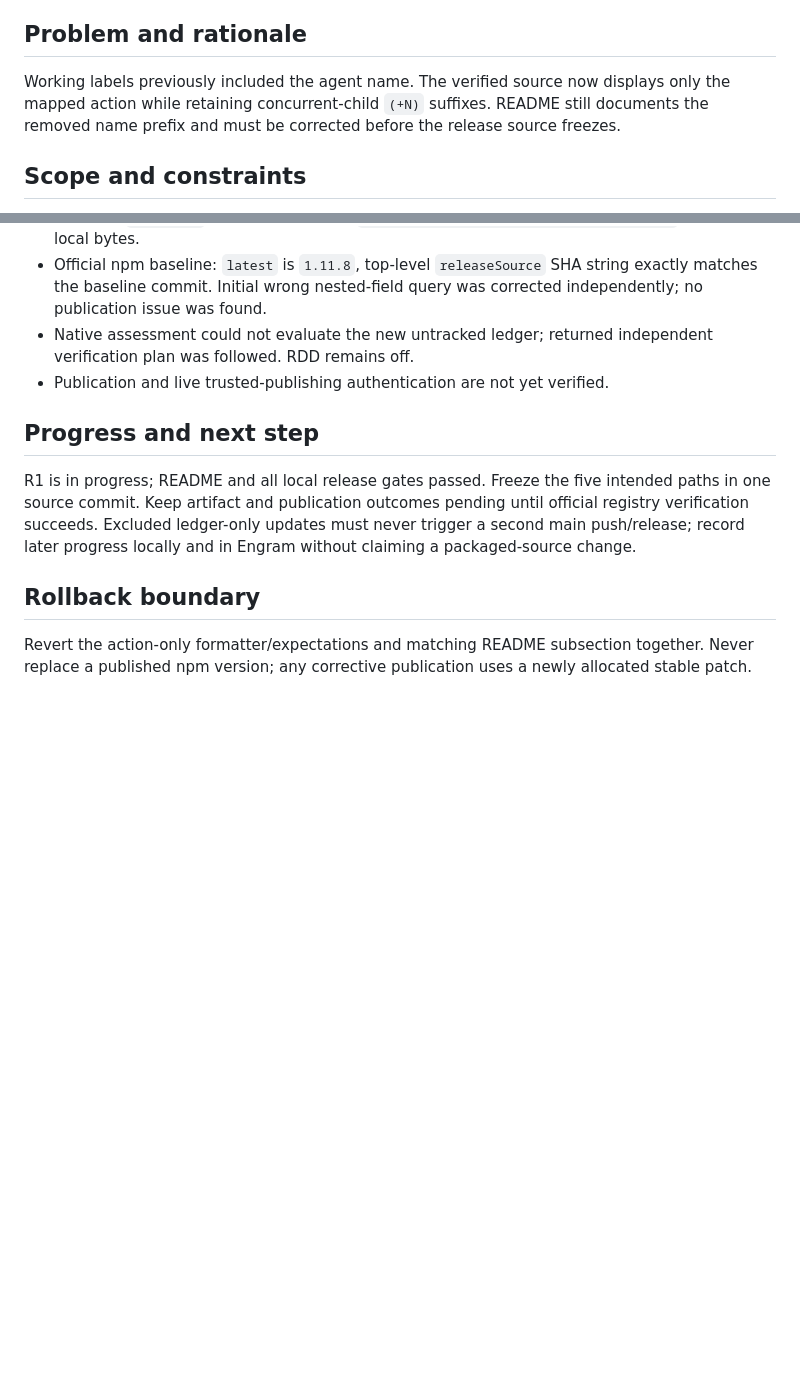
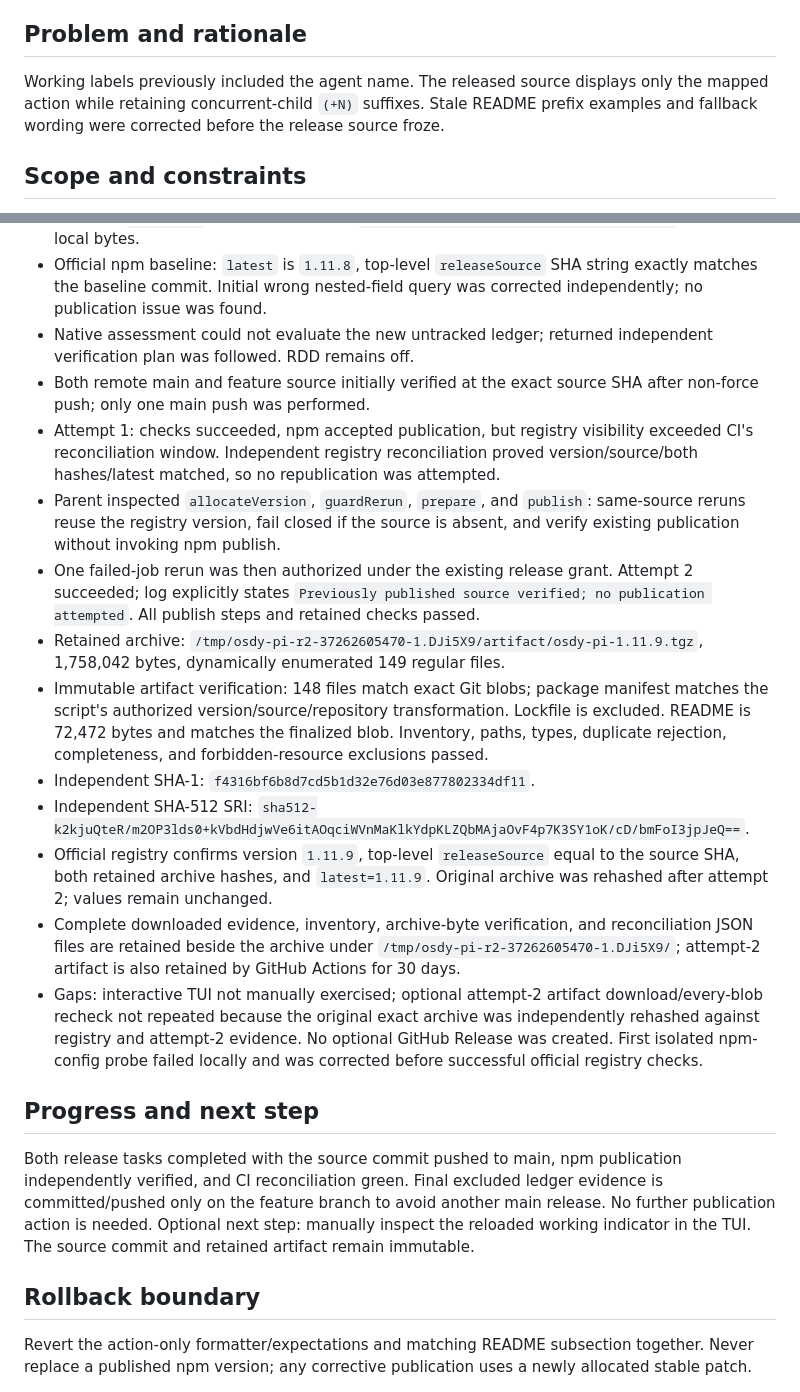
Before and after one commit to OsdyOrtiz/Osdy-Pi, a Markdown page: odd/tasks/subagent-action-only-release.md, 2 parts joined by grey strips. GitHub-like rendering; blank space fills up the shorter version.

Commit message:
docs(odd): record verified action-only labels release

```diff
--- a/odd/tasks/subagent-action-only-release.md
+++ b/odd/tasks/subagent-action-only-release.md
@@ -4,7 +4,7 @@
 Publish the user's action-only subagent working labels through the existing automatic npm release from `main`. The user explicitly authorized commit, push, and release. The established release policy allocates the next stable patch and publishes public `latest` via trusted CI; this does not authorize manual npm publication, dependency changes, or a GitHub Release.
 
 ## Problem and rationale
-Working labels previously included the agent name. The verified source now displays only the mapped action while retaining concurrent-child `(+N)` suffixes. README still documents the removed name prefix and must be corrected before the release source freezes.
+Working labels previously included the agent name. The released source displays only the mapped action while retaining concurrent-child `(+N)` suffixes. Stale README prefix examples and fallback wording were corrected before the release source froze.
 
 ## Scope and constraints
 - Source/test scope: `extensions/osdy-pi/working-child-activity.ts`, `extensions/osdy-pi/working-child-activity.test.ts`, `extensions/osdy-pi/working-controller.test.ts`.
@@ -42,10 +45,20 @@ Working labels previously included the agent name. The verified source now displ
 - GitHub API confirms public enabled repository, unprotected main at the baseline, active workflow `373987173`, and workflow blob `3bc4d54cc9e639291e39b6a18de742bb9fedb9cd` matching local bytes.
 - Official npm baseline: `latest` is `1.11.8`, top-level `releaseSource` SHA string exactly matches the baseline commit. Initial wrong nested-field query was corrected independently; no publication issue was found.
 - Native assessment could not evaluate the new untracked ledger; returned independent verification plan was followed. RDD remains off.
-- Publication and live trusted-publishing authentication are not yet verified.
+- Both remote main and feature source initially verified at the exact source SHA after non-force push; only one main push was performed.
+- Attempt 1: checks succeeded, npm accepted publication, but registry visibility exceeded CI's reconciliation window. Independent registry reconciliation proved version/source/both hashes/latest matched, so no republication was attempted.
+- Parent inspected `allocateVersion`, `guardRerun`, `prepare`, and `publish`: same-source reruns reuse the registry version, fail closed if the source is absent, and verify existing publication without invoking npm publish.
+- One failed-job rerun was then authorized under the existing release grant. Attempt 2 succeeded; log explicitly states `Previously published source verified; no publication attempted`. All publish steps and retained checks passed.
+- Retained archive: `/tmp/osdy-pi-r2-37262605470-1.DJi5X9/artifact/osdy-pi-1.11.9.tgz`, 1,758,042 bytes, dynamically enumerated 149 regular files.
+- Immutable artifact verification: 148 files match exact Git blobs; package manifest matches the script's authorized version/source/repository transformation. Lockfile is excluded. README is 72,472 bytes and matches the finalized blob. Inventory, paths, types, duplicate rejection, completeness, and forbidden-resource exclusions passed.
+- Independent SHA-1: `f4316bf6b8d7cd5b1d32e76d03e877802334df11`.
+- Independent SHA-512 SRI: `sha512-k2kjuQteR/m2OP3lds0+kVbdHdjwVe6itAOqciWVnMaKlkYdpKLZQbMAjaOvF4p7K3SY1oK/cD/bmFoI3jpJeQ==`.
+- Official registry confirms version `1.11.9`, top-level `releaseSource` equal to the source SHA, both retained archive hashes, and `latest=1.11.9`. Original archive was rehashed after attempt 2; values remain unchanged.
+- Complete downloaded evidence, inventory, archive-byte verification, and reconciliation JSON files are retained beside the archive under `/tmp/osdy-pi-r2-37262605470-1.DJi5X9/`; attempt-2 artifact is also retained by GitHub Actions for 30 days.
+- Gaps: interactive TUI not manually exercised; optional attempt-2 artifact download/every-blob recheck not repeated because the original exact archive was independently rehashed against registry and attempt-2 evidence. No optional GitHub Release was created. First isolated npm-config probe failed locally and was corrected before successful official registry checks.
 
 ## Progress and next step
-R1 is in progress; README and all local release gates passed. Freeze the five intended paths in one source commit. Keep artifact and publication outcomes pending until official registry verification succeeds. Excluded ledger-only updates must never trigger a second main push/release; record later progress locally and in Engram without claiming a packaged-source change.
+Both release tasks completed with the source commit pushed to main, npm publication independently verified, and CI reconciliation green. Final excluded ledger evidence is committed/pushed only on the feature branch to avoid another main release. No further publication action is needed. Optional next step: manually inspect the reloaded working indicator in the TUI. The source commit and retained artifact remain immutable.
 
 ## Rollback boundary
 Revert the action-only formatter/expectations and matching README subsection together. Never replace a published npm version; any corrective publication uses a newly allocated stable patch.
```
Also changed, not shown: other parts of odd/tasks/subagent-action-only-release.md (+6 -3 lines).
